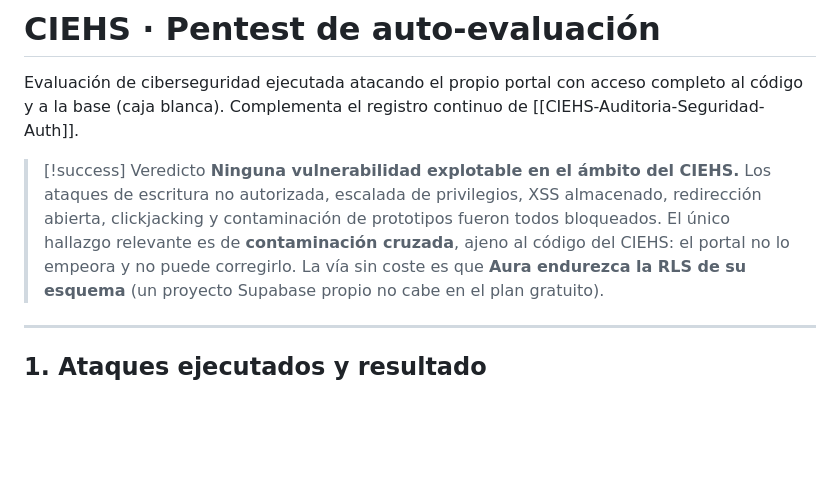
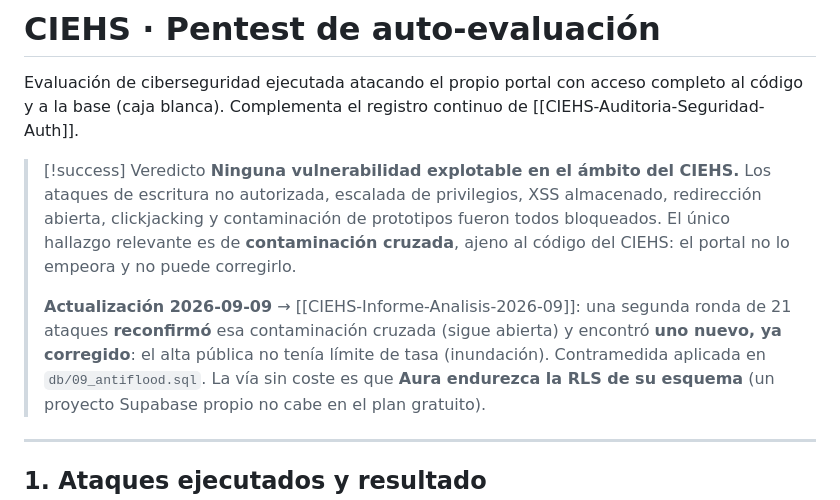
Before and after one commit to delpi21obandoangulo-pixel/proyecto-CIEHS, a Markdown page: CIEHS-Pentest-2026-09.md, the part around the change. GitHub-like rendering; blank space fills up the shorter version.

```diff
--- a/CIEHS-Pentest-2026-09.md
+++ b/CIEHS-Pentest-2026-09.md
@@ -19,7 +19,12 @@ de [[CIEHS-Auditoria-Seguridad-Auth]].
 > escritura no autorizada, escalada de privilegios, XSS almacenado, redirección
 > abierta, clickjacking y contaminación de prototipos fueron todos bloqueados.
 > El único hallazgo relevante es de **contaminación cruzada**, ajeno al código
-> del CIEHS: el portal no lo empeora y no puede corregirlo. La vía sin coste es
+> del CIEHS: el portal no lo empeora y no puede corregirlo.
+>
+> **Actualización 2026-09-09** → [[CIEHS-Informe-Analisis-2026-09]]: una segunda
+> ronda de 21 ataques **reconfirmó** esa contaminación cruzada (sigue abierta) y
+> encontró **uno nuevo, ya corregido**: el alta pública no tenía límite de tasa
+> (inundación). Contramedida aplicada en `db/09_antiflood.sql`. La vía sin coste es
 > que **Aura endurezca la RLS de su esquema** (un proyecto Supabase propio no
 > cabe en el plan gratuito).
 
```
Also changed, not shown: CIEHS-Informe-Analisis-2026-09.md (added, +300 -0 lines), CIEHS.md (+1 -0 lines).
